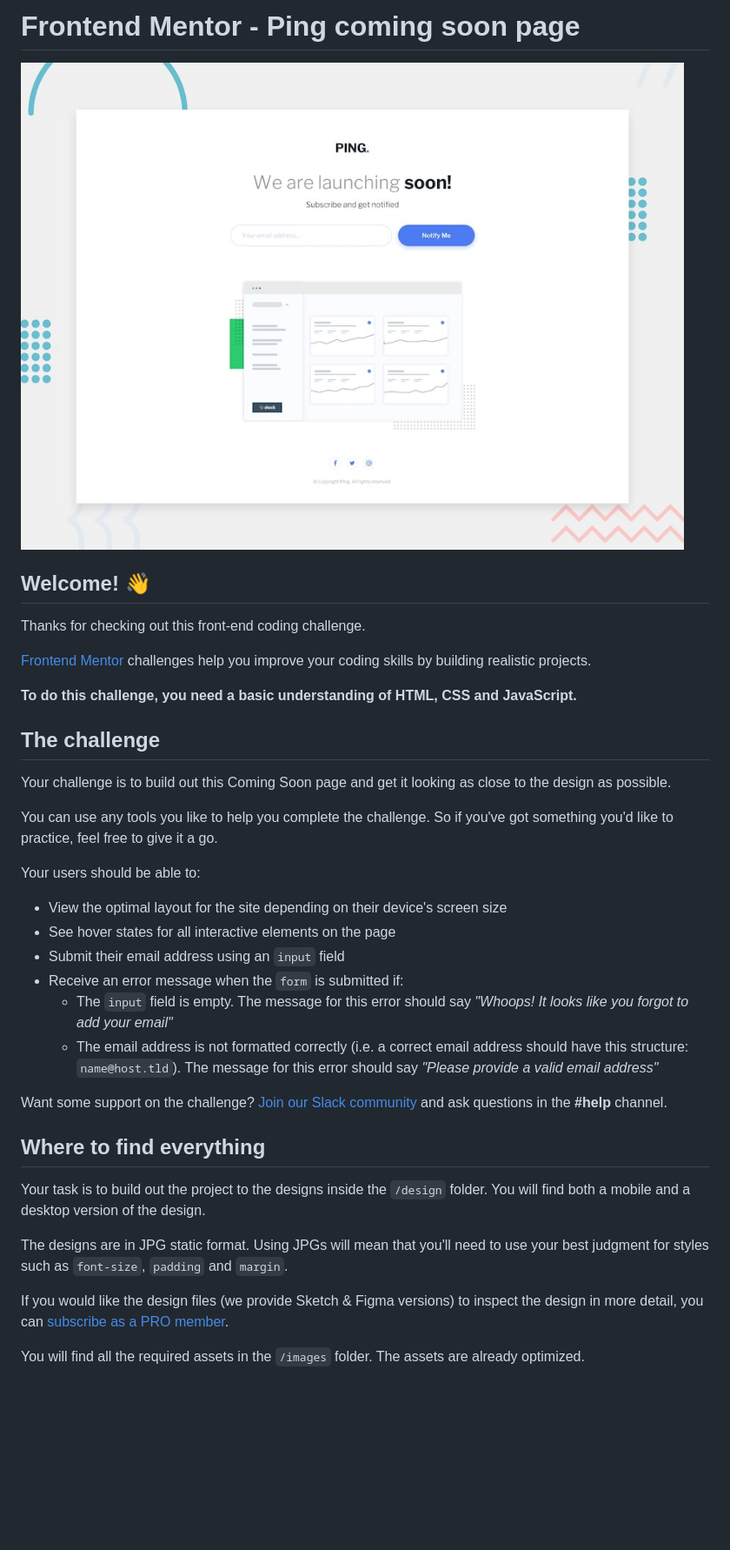
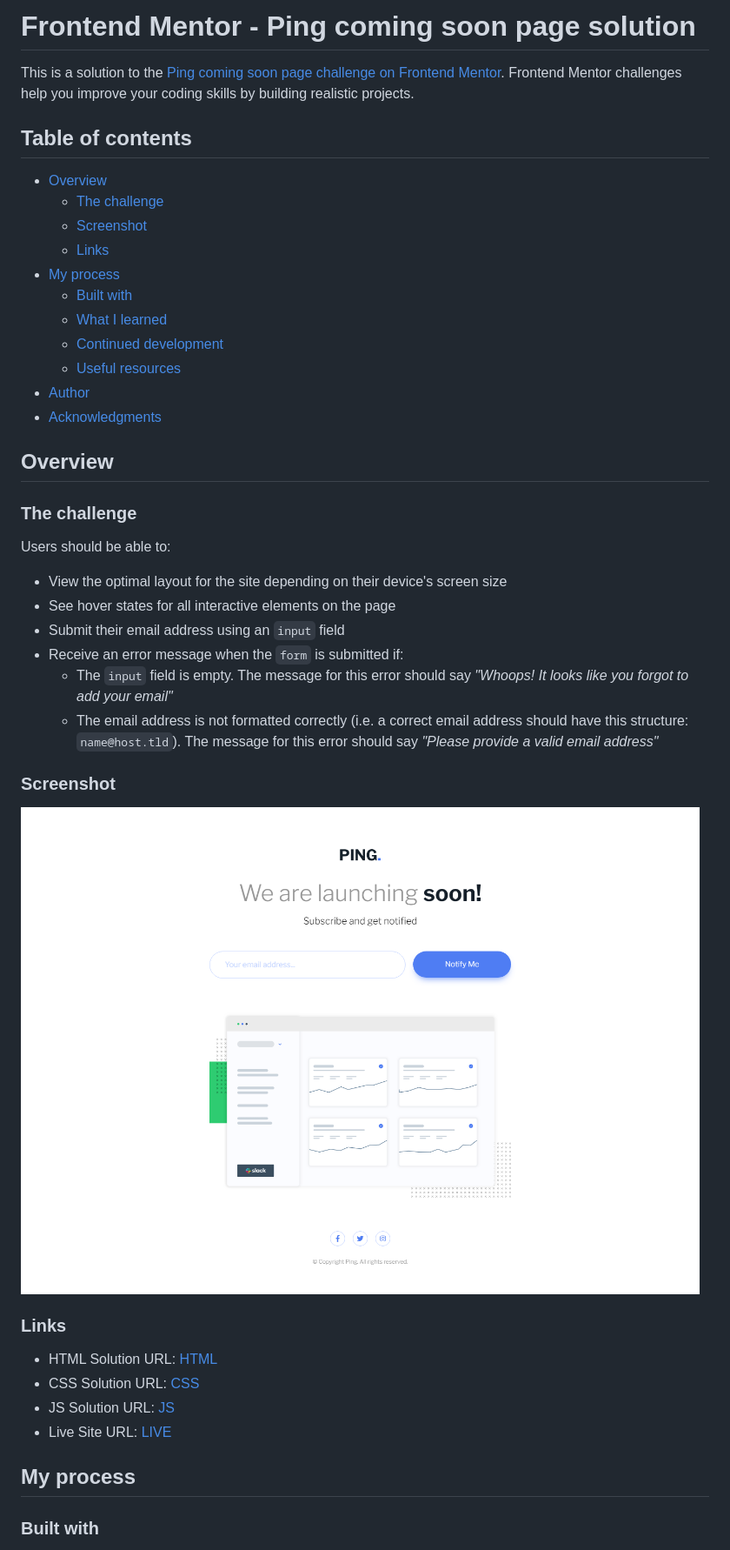
Before and after one commit to JustANipple/ping-coming-soon-page, a Markdown page: README.md, the part around the change printed below. Shown: that part at 87% size. Drawn GitHub-style; pictures changed too: screenshot.png (added); blank space fills up the shorter version.

Commit message:
deleted:    README-template.md 	modified:   README.md 	new file:   screenshot.png 	modified:   script.js 	modified:   style.css

```diff
--- a/README.md
+++ b/README.md
@@ -1,22 +1,26 @@
-# Frontend Mentor - Ping coming soon page
+# Frontend Mentor - Ping coming soon page solution
 
-![Design preview for the Ping coming soon page coding challenge](./design/desktop-preview.jpg)
+This is a solution to the [Ping coming soon page challenge on Frontend Mentor](https://www.frontendmentor.io/challenges/ping-single-column-coming-soon-page-5cadd051fec04111f7b848da). Frontend Mentor challenges help you improve your coding skills by building realistic projects.
 
-## Welcome! 👋
+## Table of contents
 
-Thanks for checking out this front-end coding challenge.
+- [Overview](#overview)
+  - [The challenge](#the-challenge)
+  - [Screenshot](#screenshot)
+  - [Links](#links)
+- [My process](#my-process)
+  - [Built with](#built-with)
+  - [What I learned](#what-i-learned)
+  - [Continued development](#continued-development)
+  - [Useful resources](#useful-resources)
+- [Author](#author)
+- [Acknowledgments](#acknowledgments)
 
-[Frontend Mentor](https://www.frontendmentor.io) challenges help you improve your coding skills by building realistic projects.
+## Overview
 
-**To do this challenge, you need a basic understanding of HTML, CSS and JavaScript.**
+### The challenge
 
-## The challenge
-
-Your challenge is to build out this Coming Soon page and get it looking as close to the design as possible.
-
-You can use any tools you like to help you complete the challenge. So if you've got something you'd like to practice, feel free to give it a go.
-
-Your users should be able to:
+Users should be able to:
 
 - View the optimal layout for the site depending on their device's screen size
 - See hover states for all interactive elements on the page
@@ -25,15 +29,18 @@ Your users should be able to:
 	- The `input` field is empty. The message for this error should say *"Whoops! It looks like you forgot to add your email"*
 	- The email address is not formatted correctly (i.e. a correct email address should have this structure: `name@host.tld`). The message for this error should say *"Please provide a valid email address"*
 
-Want some support on the challenge? [Join our Slack community](https://www.frontendmentor.io/slack) and ask questions in the **#help** channel.
+### Screenshot
 
-## Where to find everything
+![](screenshot.png)
 
-Your task is to build out the project to the designs inside the `/design` folder. You will find both a mobile and a desktop version of the design.
+### Links
 
-The designs are in JPG static format. Using JPGs will mean that you'll need to use your best judgment for styles such as `font-size`, `padding` and `margin`.
+- HTML Solution URL: [HTML](https://github.com/JustANipple/ping-coming-soon-page/blob/master/index.html)
+- CSS Solution URL: [CSS](https://github.com/JustANipple/ping-coming-soon-page/blob/master/style.css)
+- JS Solution URL: [JS](https://github.com/JustANipple/ping-coming-soon-page/blob/master/script.js)
+- Live Site URL: [LIVE](https://justanipple.github.io/ping-coming-soon-page/)
 
-If you would like the design files (we provide Sketch & Figma versions) to inspect the design in more detail, you can [subscribe as a PRO member](https://www.frontendmentor.io/pro).
+## My process
 
-You will find all the required assets in the `/images` folder. The assets are already optimized.
+### Built with
 
```
Also changed, not shown: other parts of README.md (+8 -55 lines), README-template.md (deleted, +0 -115 lines), 2 other files.
